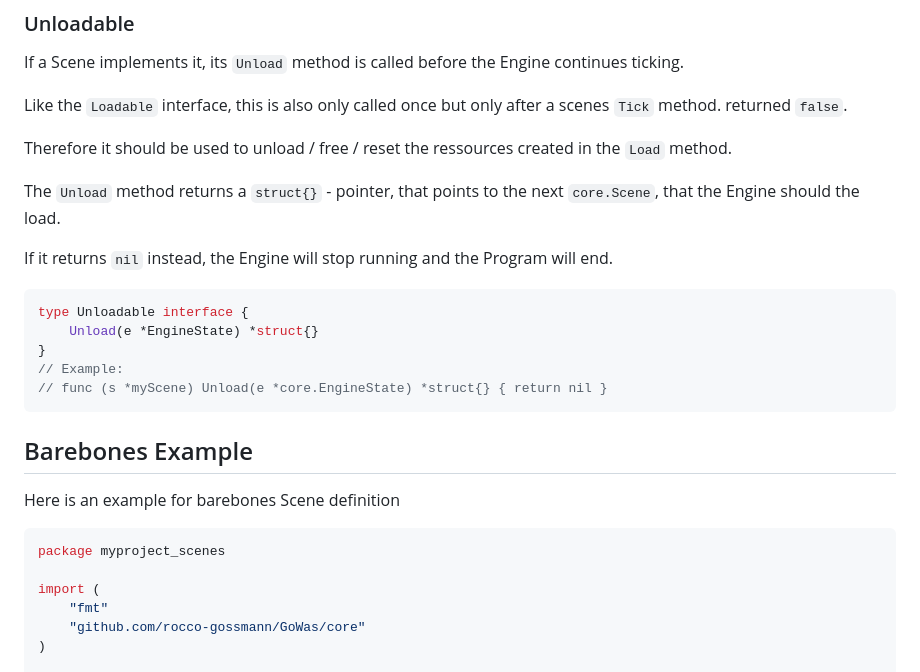
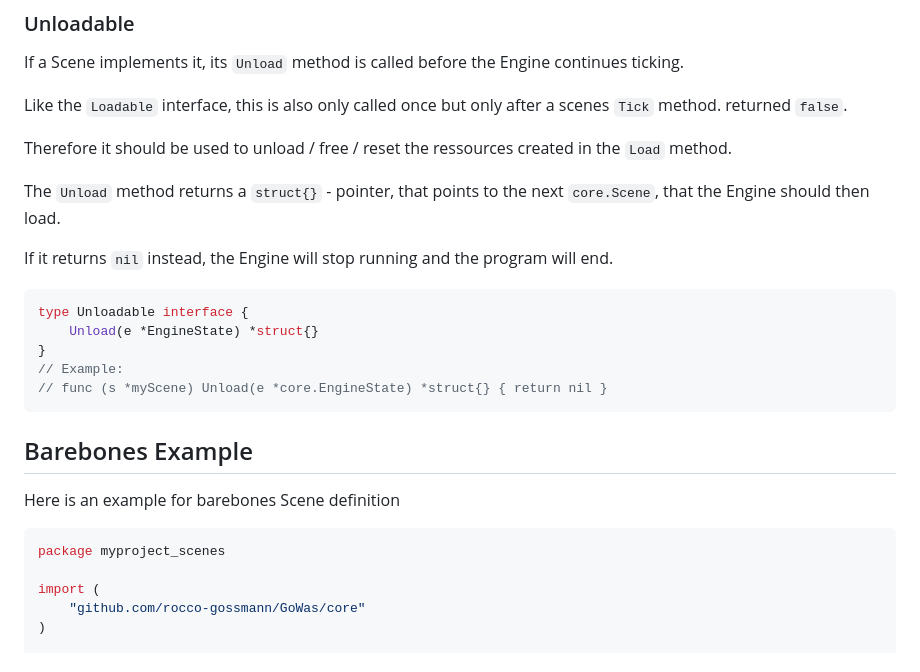
Before and after one commit to Rocco-Gossmann/GoWas, a Markdown page: Documentation/Scenes.md, the part around the change. Drawn GitHub-style.

````diff
--- a/Documentation/Scenes.md
+++ b/Documentation/Scenes.md
@@ -74,9 +74,9 @@ scenes `Tick` method. returned `false`.
 Therefore it should be used to unload / free / reset the ressources created in the `Load` method.
 
 The `Unload` method returns a `struct{}` - pointer, that points to the next
-`core.Scene`, that the Engine should the load.
+`core.Scene`, that the Engine should then load.
 
-If it returns `nil` instead, the Engine will stop running and the Program will
+If it returns `nil` instead, the Engine will stop running and the program will
 end.
 
 ```go
@@ -95,7 +95,6 @@ Here is an example for barebones Scene definition
 package myproject_scenes
 
 import (
-    "fmt"
     "github.com/rocco-gossmann/GoWas/core"
 )
 
````
